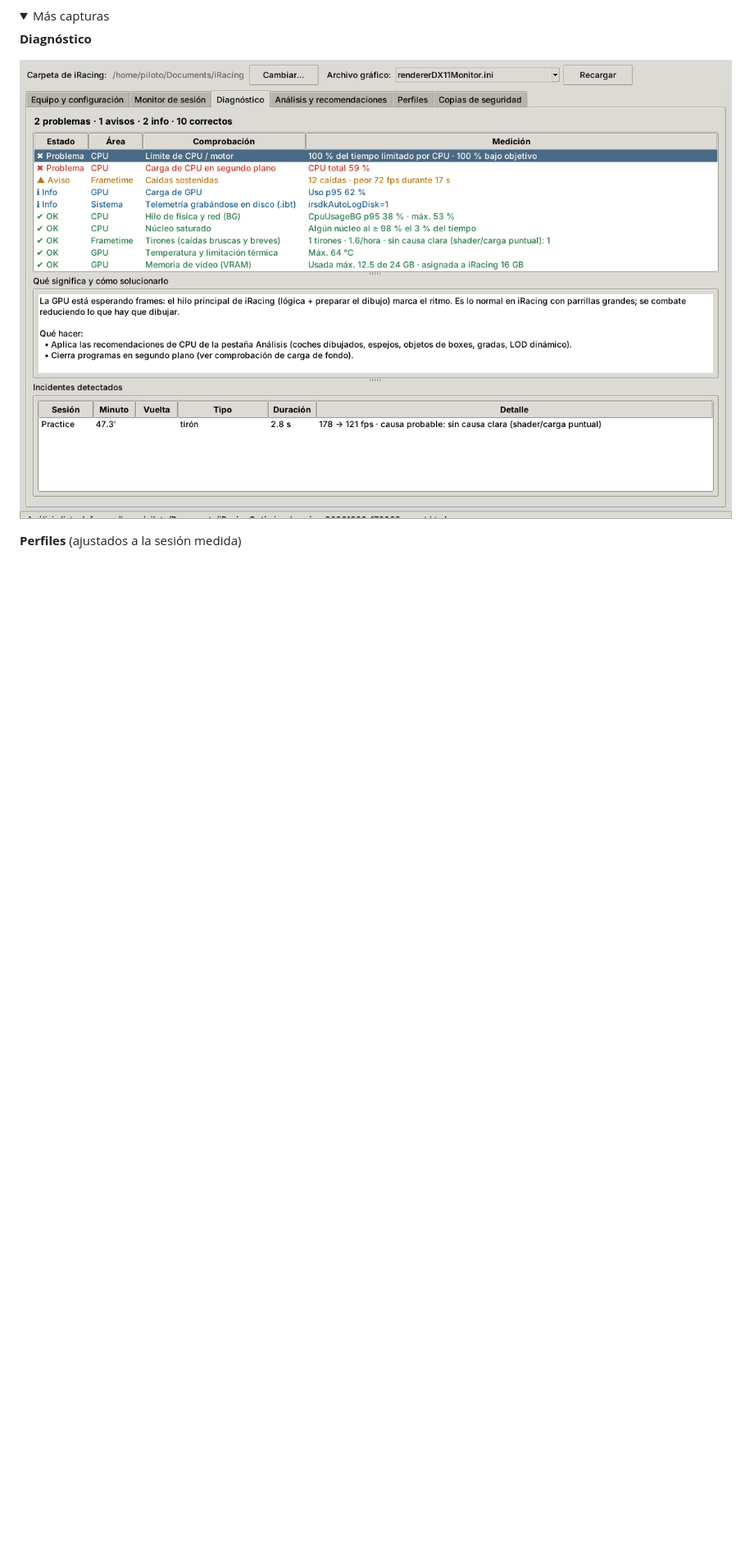
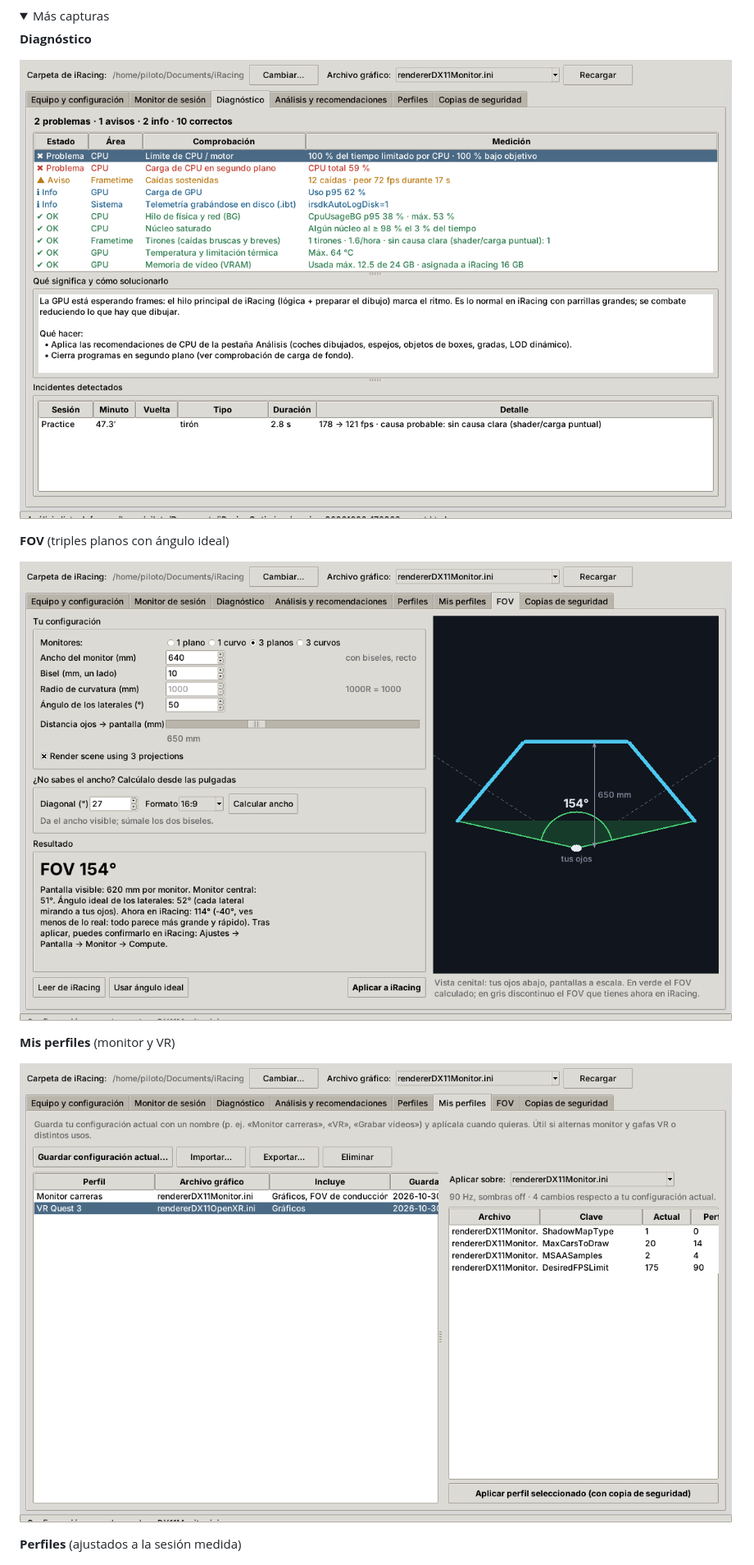
Before and after one commit to empg80/iRacing-Optimizer, a Markdown page: README.md, the part around one of its changes. Shown at 82% size. GitHub-like rendering; pictures changed too: docs/fov_triples.png (added), docs/misperfiles.png (added); folded sections open; blank space fills up the shorter version.

```diff
--- a/README.md
+++ b/README.md
@@ -12,6 +12,14 @@ Lee tu configuración de iRacing y de tu equipo y graba una sesión (mejor si es
 **Diagnóstico**
 
 ![Diagnóstico](docs/diagnostico.png)
+
+**FOV** (triples planos con ángulo ideal)
+
+![FOV](docs/fov_triples.png)
+
+**Mis perfiles** (monitor y VR)
+
+![Mis perfiles](docs/misperfiles.png)
 
 **Perfiles** (ajustados a la sesión medida)
 
```
Also changed, not shown: other parts of README.md (+6 -2 lines), 5 other files.
